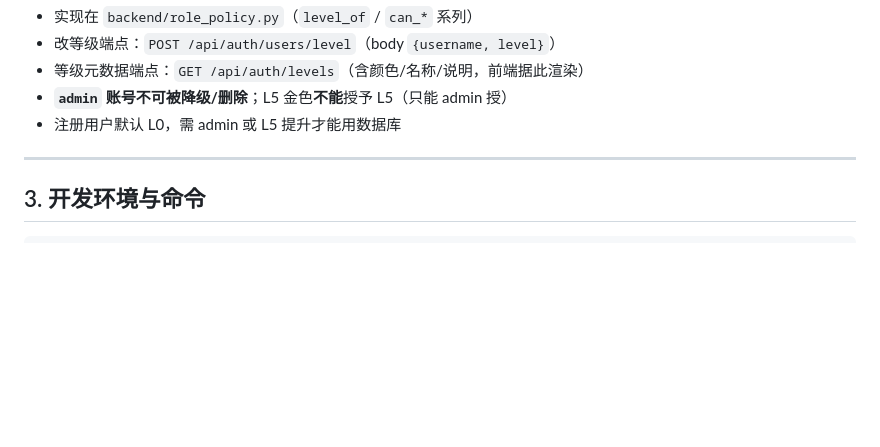
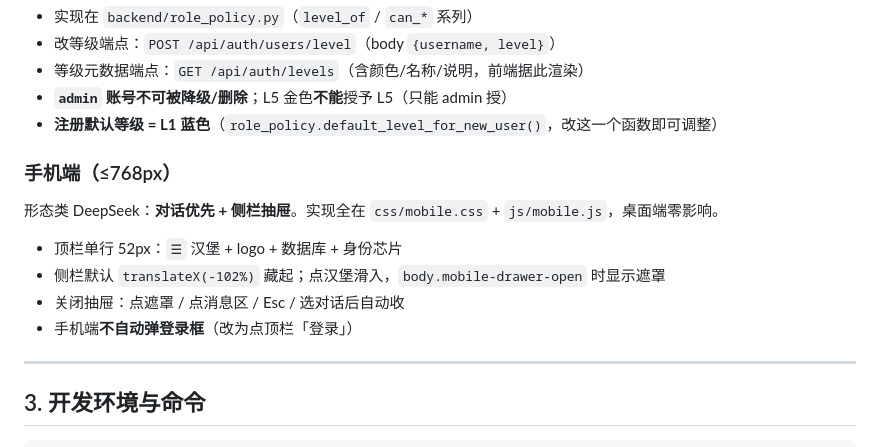
Before and after one commit to C4E-JNU/C4E, a Markdown page: HANDOFF.md, the part around the change. Drawn GitHub-style; blank space fills up the shorter version.

```diff
--- a/HANDOFF.md
+++ b/HANDOFF.md
@@ -40,7 +40,16 @@ C4EAI —— 催化降解研究智能体（江南大学）。前端纯 HTML/JS
 - 改等级端点：`POST /api/auth/users/level`（body `{username, level}`）
 - 等级元数据端点：`GET /api/auth/levels`（含颜色/名称/说明，前端据此渲染）
 - **`admin` 账号不可被降级/删除**；L5 金色**不能**授予 L5（只能 admin 授）
-- 注册用户默认 L0，需 admin 或 L5 提升才能用数据库
+- **注册默认等级 = L1 蓝色**（`role_policy.default_level_for_new_user()`，改这一个函数即可调整）
+
+### 手机端（≤768px）
+
+形态类 DeepSeek：**对话优先 + 侧栏抽屉**。实现全在 `css/mobile.css` + `js/mobile.js`，桌面端零影响。
+
+- 顶栏单行 52px：`☰` 汉堡 + logo + 数据库 + 身份芯片
+- 侧栏默认 `translateX(-102%)` 藏起；点汉堡滑入，`body.mobile-drawer-open` 时显示遮罩
+- 关闭抽屉：点遮罩 / 点消息区 / Esc / 选对话后自动收
+- 手机端**不自动弹登录框**（改为点顶栏「登录」）
 
 ---
 
```
Also changed, not shown: CHANGELOG.md (+23 -0 lines).
